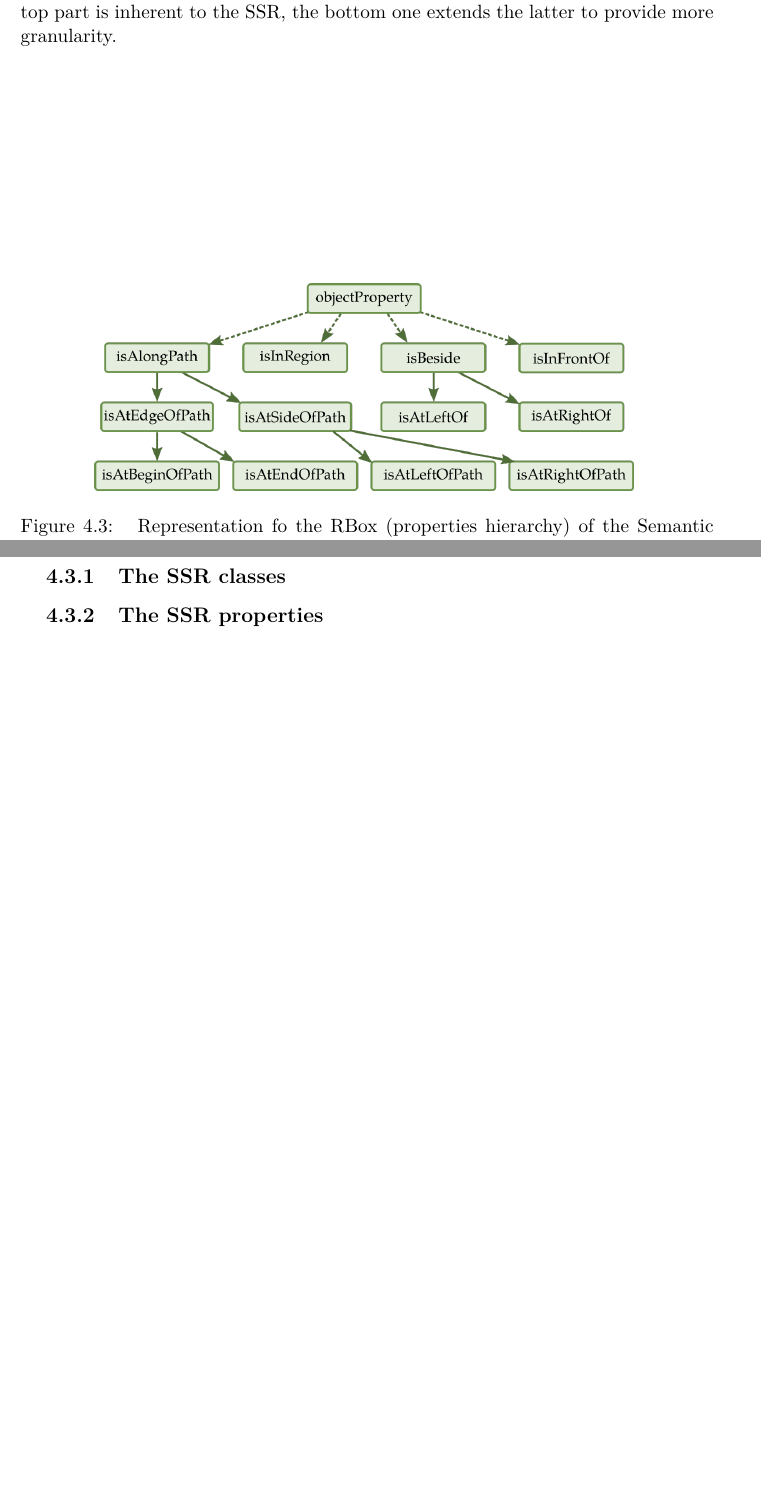
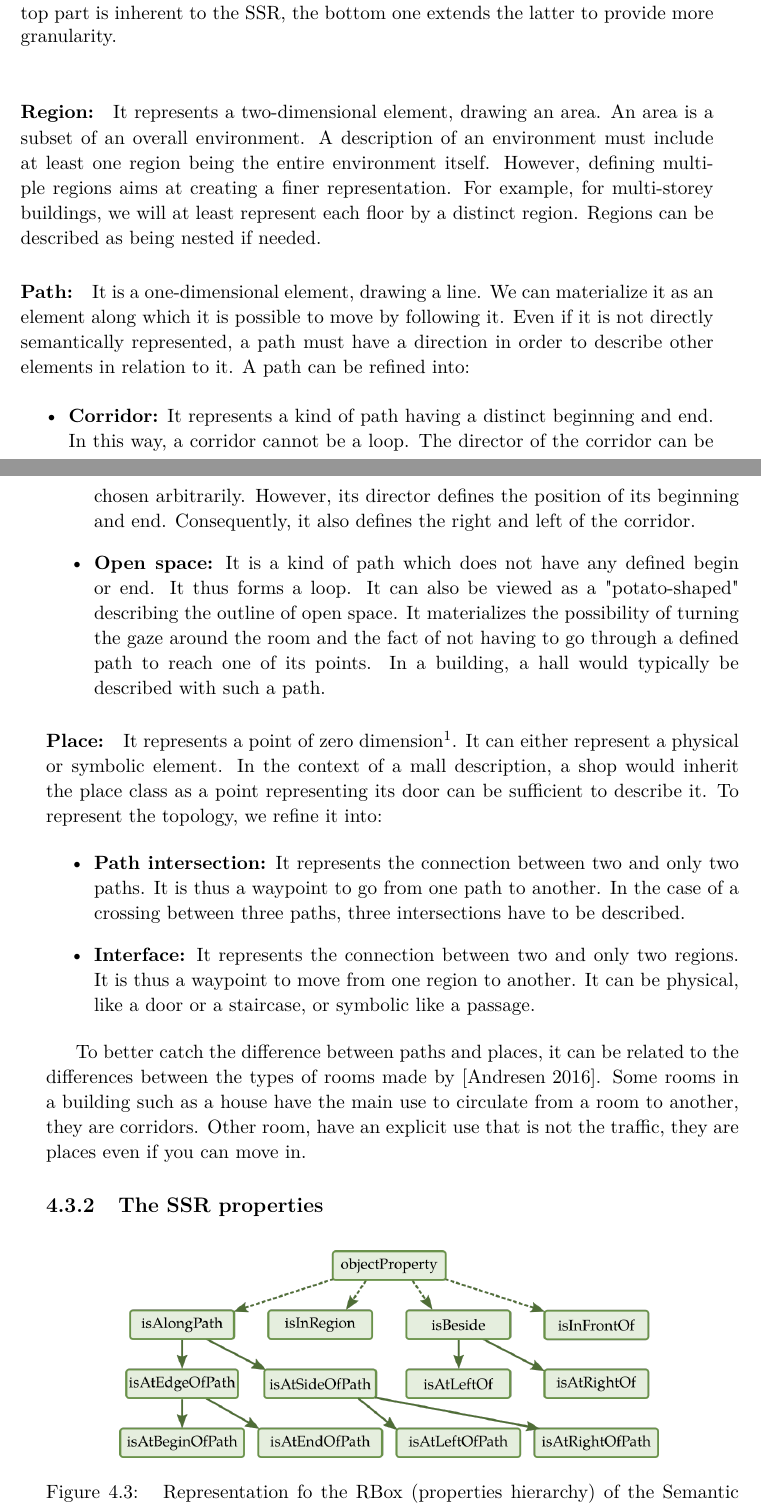
Before and after one commit to sarthou/thesis, a LaTeX thesis (These.tex, which reads Chapter3.tex): two parts of pages 30 and 31 of 161 before the commit and two parts of pages 30 and 31 of 163 after it, joined at a grey line, cut so that both start at the same text, the shorter picture padded with empty space. Compiled offline with pdfLaTeX.

Commit message:
Chapter 3 TBox

```diff
--- a/Chapter3.tex
+++ b/Chapter3.tex
@@ -68,3 +75,20 @@ Since this contribution is focused on a pattern to describe environment and algo
+\paragraph{Region:} It represents a two-dimensional element, drawing an area. An area is a subset of an overall environment. A description of an environment must include at least one region being the entire environment itself. However, defining multiple regions aims at creating a finer representation. For example, for multi-storey buildings, we will at least represent each floor by a distinct region. Regions can be described as being nested if needed.
+
+\paragraph{Path:} It is a one-dimensional element, drawing a line. We can materialize it as an element along which it is possible to move by following it. Even if it is not directly semantically represented, a path must have a direction in order to describe other elements in relation to it. A path can be refined into:
+
+\begin{itemize}
+  \item \textbf{Corridor:} It represents a kind of path having a distinct beginning and end. In this way, a corridor cannot be a loop. The director of the corridor can be chosen arbitrarily. However, its director defines the position of its beginning and end. Consequently, it also defines the right and left of the corridor.
+  \item \textbf{Open space:} It is a kind of path which does not have any defined begin or end. It thus forms a loop. It can also be viewed as a "potato-shaped" describing the outline of open space. It materializes the possibility of turning the gaze around the room and the fact of not having to go through a defined path to reach one of its points. In a building, a hall would typically be described with such a path.
+\end{itemize}
+
+\paragraph{Place:} It represents a point of zero dimension\footnote{For sure it has a 3D location, but here we are speaking of its shape.}. It can either represent a physical or symbolic element. In the context of a mall description, a shop would inherit the place class as a point representing its door can be sufficient to describe it. To represent the topology, we refine it into:
+
+\begin{itemize}
+  \item \textbf{Path intersection:} It represents the connection between two and only two paths. It is thus a waypoint to go from one path to another. In the case of a crossing between three paths, three intersections have to be described.
+  \item \textbf{Interface:} It represents the connection between two and only two regions. It is thus a waypoint to move from one region to another. It can be physical, like a door or a staircase, or symbolic like a passage.
+\end{itemize}
+
+To better catch the difference between paths and places, it can be related to the differences between the types of rooms made by~\cite{andresen_2016_wayfinding}. Some rooms in a building such as a house have the main use to circulate from a room to another, they are corridors. Other room, have an explicit use that is not the traffic, they are places even if you can move in.
 
 \subsection{The SSR properties}
 
```
Also changed, not shown: Chapter3.tex (9 more changed lines), 1 other file.
